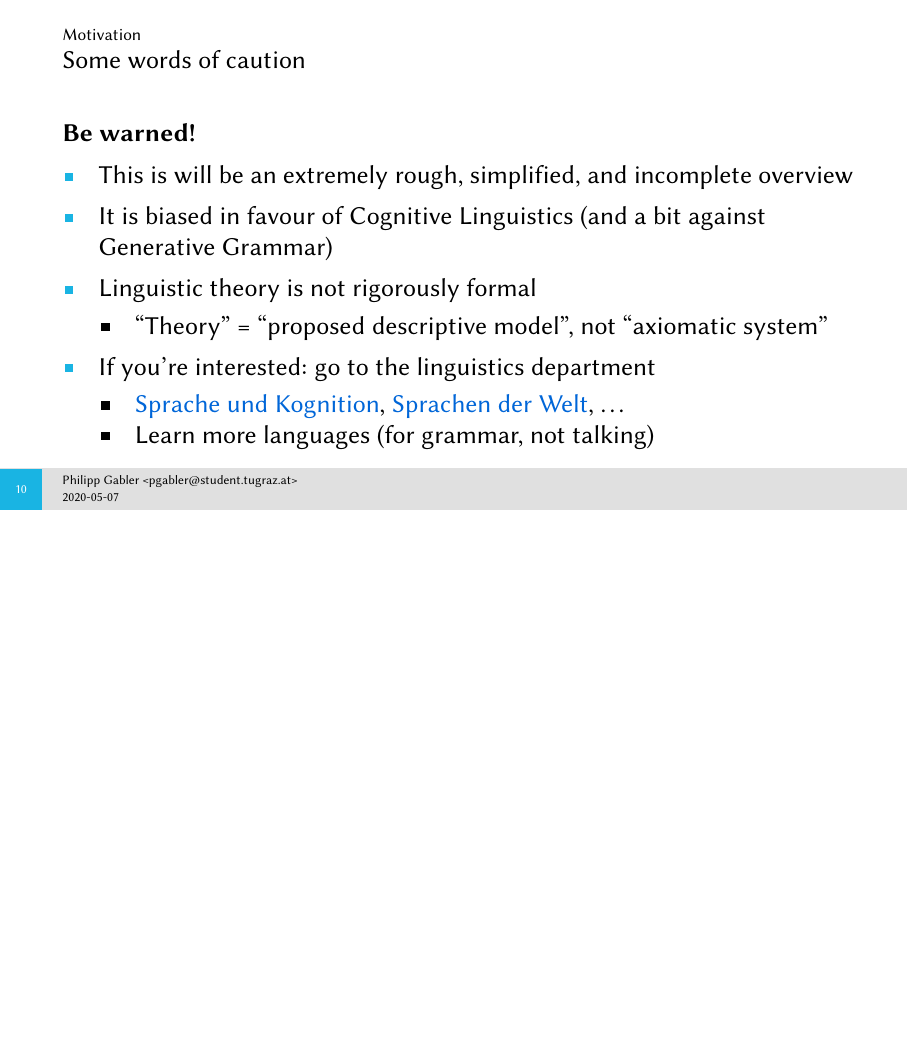
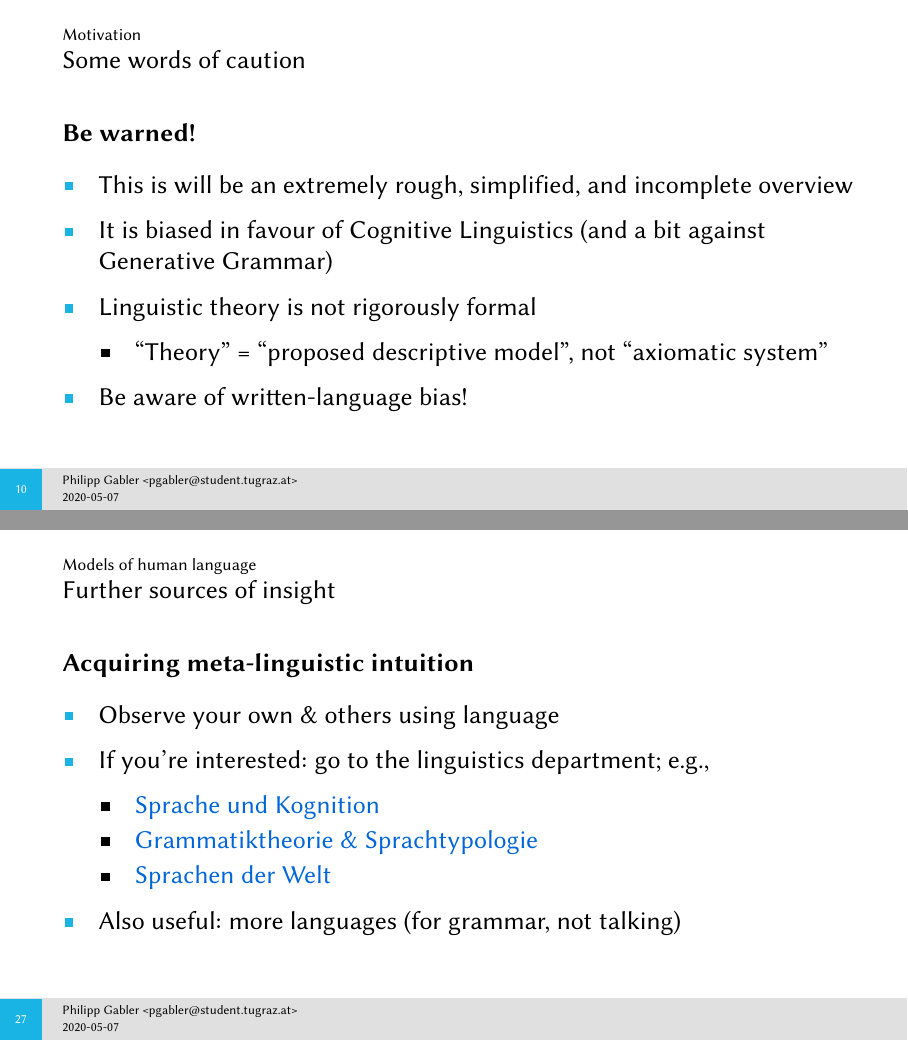
Before and after one commit to phipsgabler/nlp-lecture, LaTeX slides (nlp-human_language_processing.tex): page 10 of 37 before the commit and pages 10 and 27 of 38 after it, the two joined at a grey line, the shorter picture padded with empty space. Compiled offline with pdfLaTeX.

Commit message:
Change caveat slide

```diff
--- a/nlp-human_language_processing.tex
+++ b/nlp-human_language_processing.tex
@@ -135,13 +135,7 @@
     \begin{itemize}
     \item ``Theory'' = ``proposed descriptive model'', not ``axiomatic system''
     \end{itemize}
-  \item If you're interested: go to the linguistics department
-    \begin{itemize}
-    \item
-      \href{https://online.uni-graz.at/kfu_online/wbLv.wbShowLVDetail?pStpSpNr=584778}{Sprache und Kognition}, \href{https://online.uni-graz.at/kfu_online/wbLv.wbShowLVDetail?pStpSpNr=582944&pSpracheNr=1}{Sprachen
-      der Welt}, \ldots
-    \item Learn more languages (for grammar, not talking)
-    \end{itemize}
+  \item Be aware of written-language bias!
   \end{itemize}
 \end{frame}
 
@@ -364,6 +358,26 @@
   \end{itemize}
 \end{frame}
 
+
+\begin{frame}{Further sources of insight}
+  \textbf{Acquiring meta-linguistic intuition}
+  \begin{itemize}
+  \item Observe your own \& others using language
+    \item If you're interested: go to the linguistics department; e.g.,
+    \begin{itemize}
+    \item
+      \href{https://online.uni-graz.at/kfu_online/wbLv.wbShowLVDetail?pStpSpNr=584778}{Sprache und
+        Kognition}
+    \item
+      \href{https://online.uni-graz.at/kfu_online/wbLv.wbShowLVDetail?pStpSpNr=565792}{Grammatiktheorie
+        \& Sprachtypologie}
+    \item
+      \href{https://online.uni-graz.at/kfu_online/wbLv.wbShowLVDetail?pStpSpNr=582944&pSpracheNr=1}{Sprachen
+        der Welt}
+    \end{itemize}
+  \item Also useful: more languages (for grammar, not talking)
+  \end{itemize}
+\end{frame}
 
 %//////////////////////////////////////////////////////////////////////
 \sectionheader[What does theory have to do with NLP, at all?]{\textbf{Applications}}
```
Also changed, not shown: nlp-human_language_processing.pdf, nlp-human_language_processing.tex (2 more changed lines).
